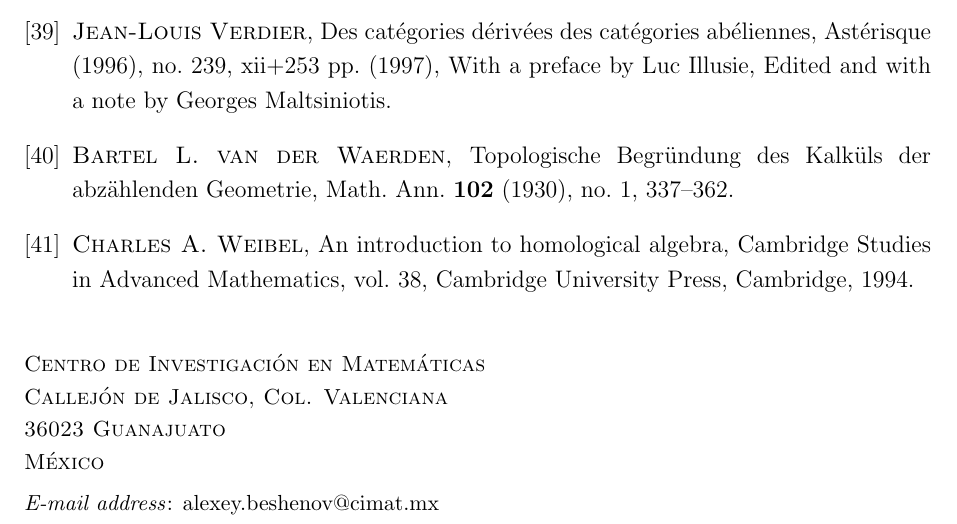
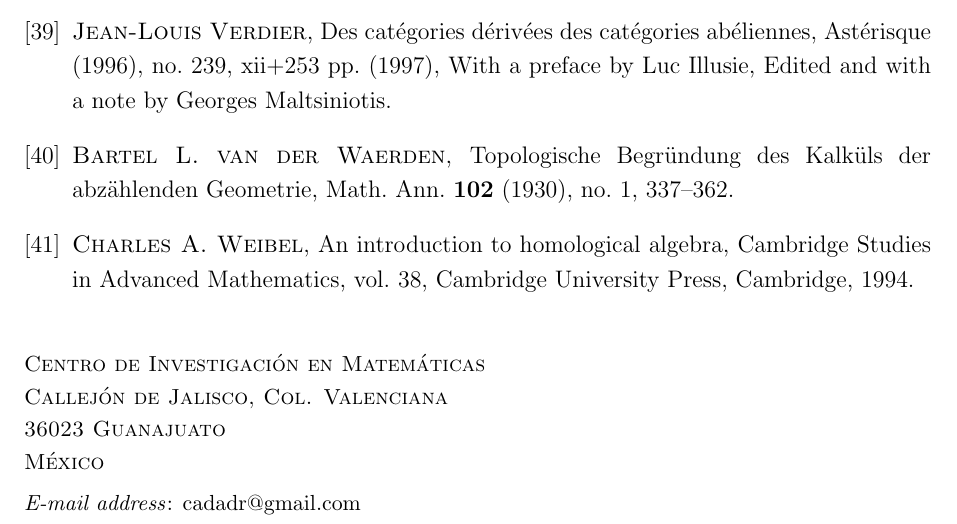
Before and after one commit to alexey-beshenov/weil-etale, a LaTeX paper (subm/beshenov-weil-etale-complexes.tex): part of page 42 of 42, cut so that both start at the same text. Compiled offline with pdfLaTeX.

Commit message:
Change email

```diff
--- a/subm/beshenov-weil-etale-complexes.tex
+++ b/subm/beshenov-weil-etale-complexes.tex
@@ -2614,6 +2614,6 @@
   Callej\'{o}n de Jalisco, Col. Valenciana\\
   36023 Guanajuato\\
   M\'{e}xico}
-{alexey.beshenov@cimat.mx}
+{cadadr@gmail.com}
 
 \end{document}
```
